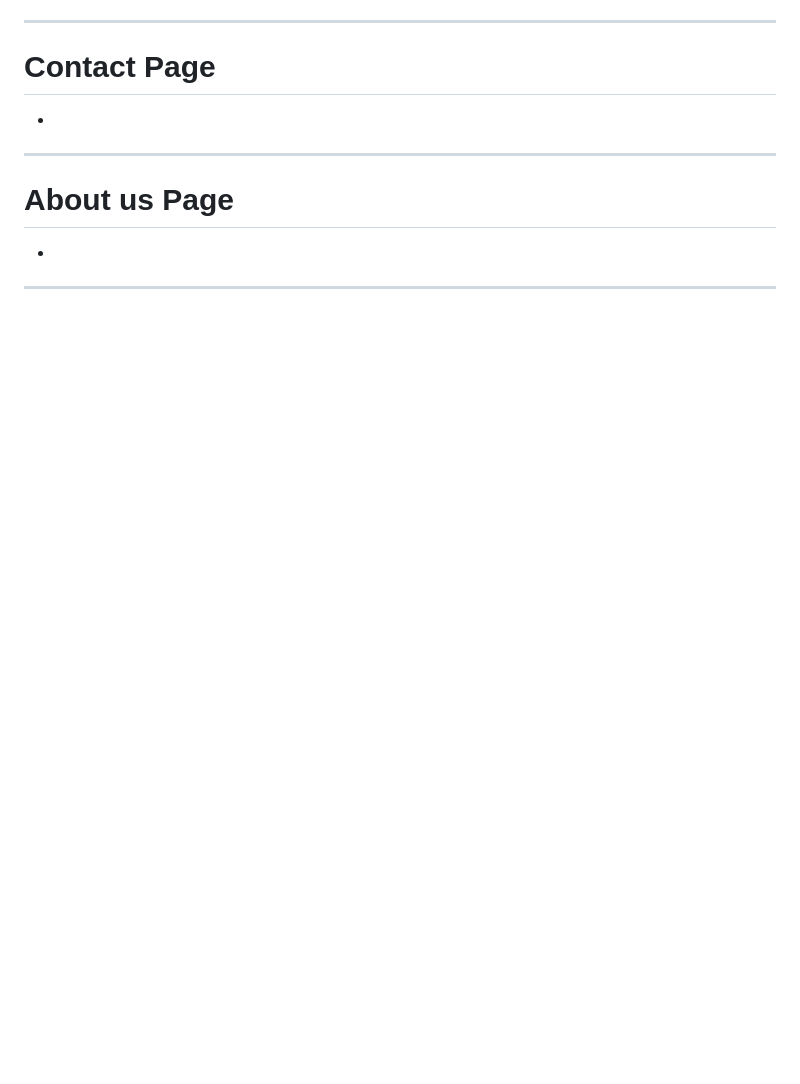
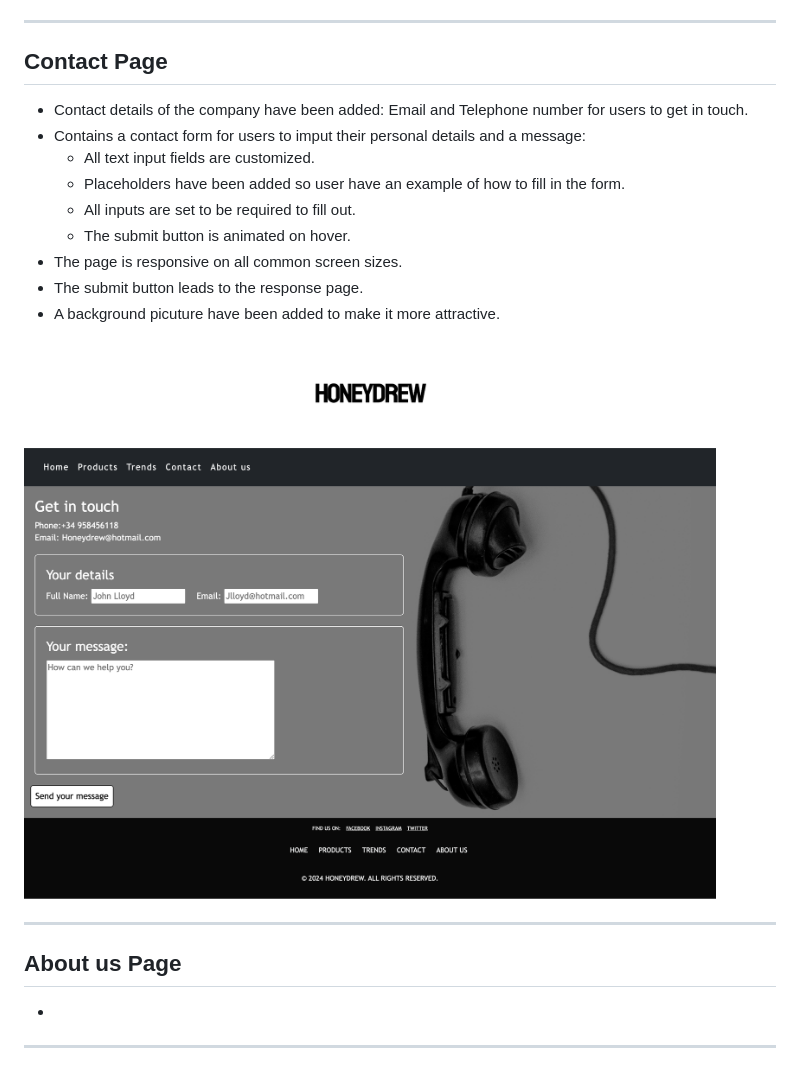
Before and after one commit to agui2393/HoneyDrew, a Markdown page: README.md, the part around the change printed below. Rendered like a GitHub page; pictures changed too: documentation/contact_page.png (added); blank space fills up the shorter version.

Commit message:
REadme file Contact page content added

```diff
--- a/README.md
+++ b/README.md
@@ -103,16 +104,25 @@ Check out our website at the following [link] (https://github.com/agui2393/Honey
 
 ---
 
-# Contact Page
+## Contact Page
+
+  - Contact details of the company have been added: Email and Telephone number for users to get in touch.
+  - Contains a contact form for users to imput their personal details and a message:
+    - All text input fields are customized.
+    - Placeholders have been added so user have an example of how to fill in the form.
+    - All inputs are set to be required to fill out.
+    - The submit button is animated on hover.
+  - The page is responsive on all common screen sizes.
+  - The submit button leads to the response page.
+  - A background picuture have been added to make it more attractive.
+
+![Contact Page](documentation/contact_page.png)
+
+---
+
+## About us Page
 
   -
 
 
 ---
-
-# About us Page
-
-  -
-
-
----
```
Also changed, not shown: other parts of README.md (+12 -11 lines).
